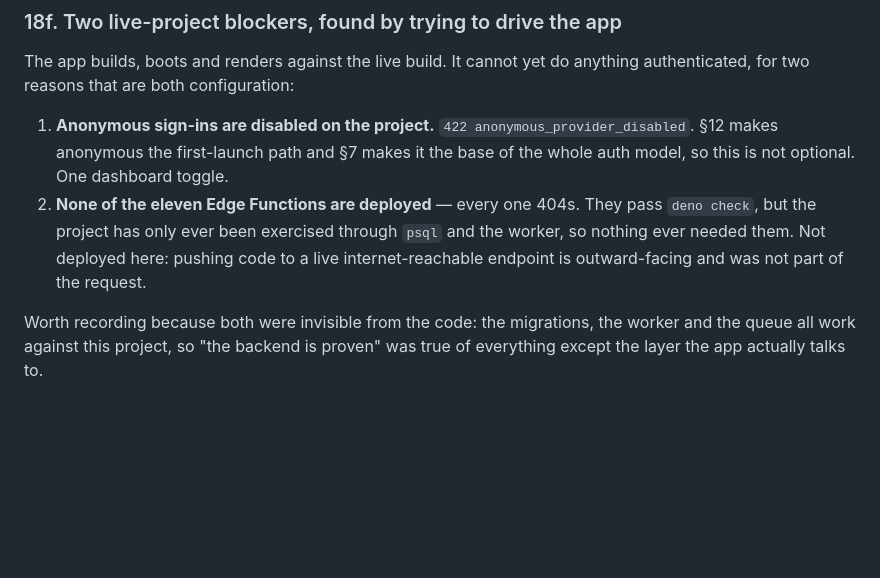
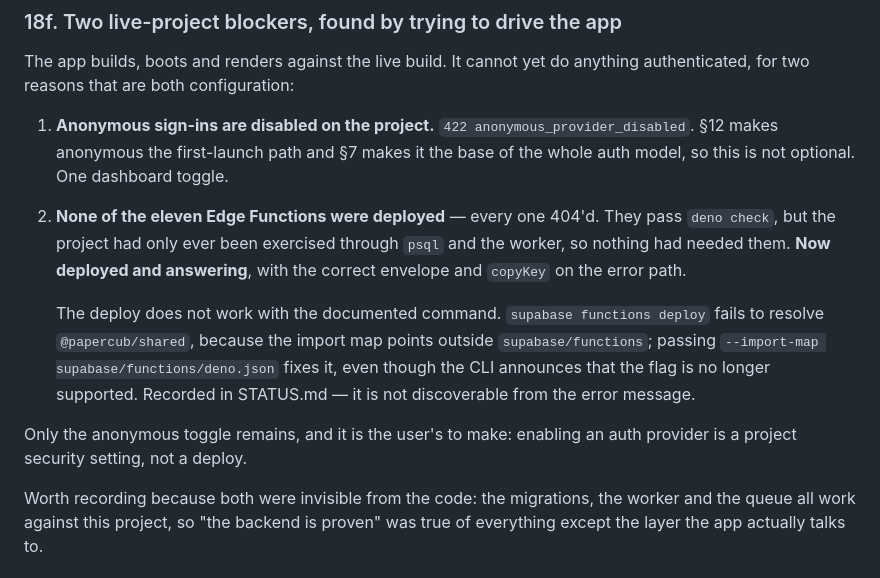
Before and after one commit to dpediaditis/story_teller, a Markdown page: DECISIONS.md, the part around the change. GitHub-like rendering; blank space fills up the shorter version.

```diff
--- a/DECISIONS.md
+++ b/DECISIONS.md
@@ -607,11 +607,19 @@ anything authenticated, for two reasons that are both configuration:
    `422 anonymous_provider_disabled`. §12 makes anonymous the first-launch path
    and §7 makes it the base of the whole auth model, so this is not optional.
    One dashboard toggle.
-2. **None of the eleven Edge Functions are deployed** — every one 404s. They
-   pass `deno check`, but the project has only ever been exercised through
-   `psql` and the worker, so nothing ever needed them. Not deployed here:
-   pushing code to a live internet-reachable endpoint is outward-facing and was
-   not part of the request.
+2. **None of the eleven Edge Functions were deployed** — every one 404'd. They
+   pass `deno check`, but the project had only ever been exercised through
+   `psql` and the worker, so nothing had needed them. **Now deployed and
+   answering**, with the correct envelope and `copyKey` on the error path.
+
+   The deploy does not work with the documented command. `supabase functions
+   deploy` fails to resolve `@papercub/shared`, because the import map points
+   outside `supabase/functions`; passing `--import-map supabase/functions/deno.json`
+   fixes it, even though the CLI announces that the flag is no longer supported.
+   Recorded in STATUS.md — it is not discoverable from the error message.
+
+Only the anonymous toggle remains, and it is the user's to make: enabling an
+auth provider is a project security setting, not a deploy.
 
 Worth recording because both were invisible from the code: the migrations, the
 worker and the queue all work against this project, so "the backend is proven"
```
Also changed, not shown: STATUS.md (+40 -14 lines).
